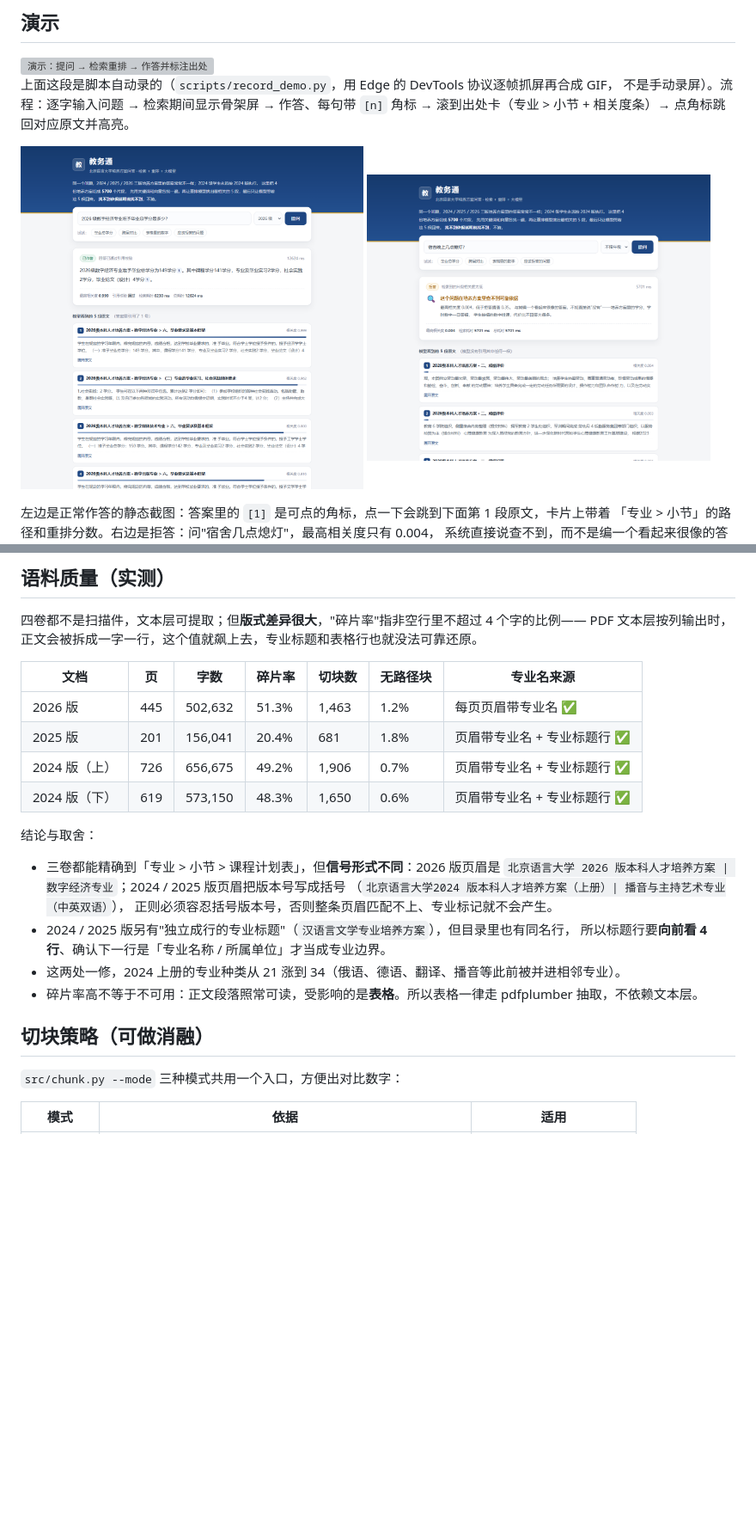
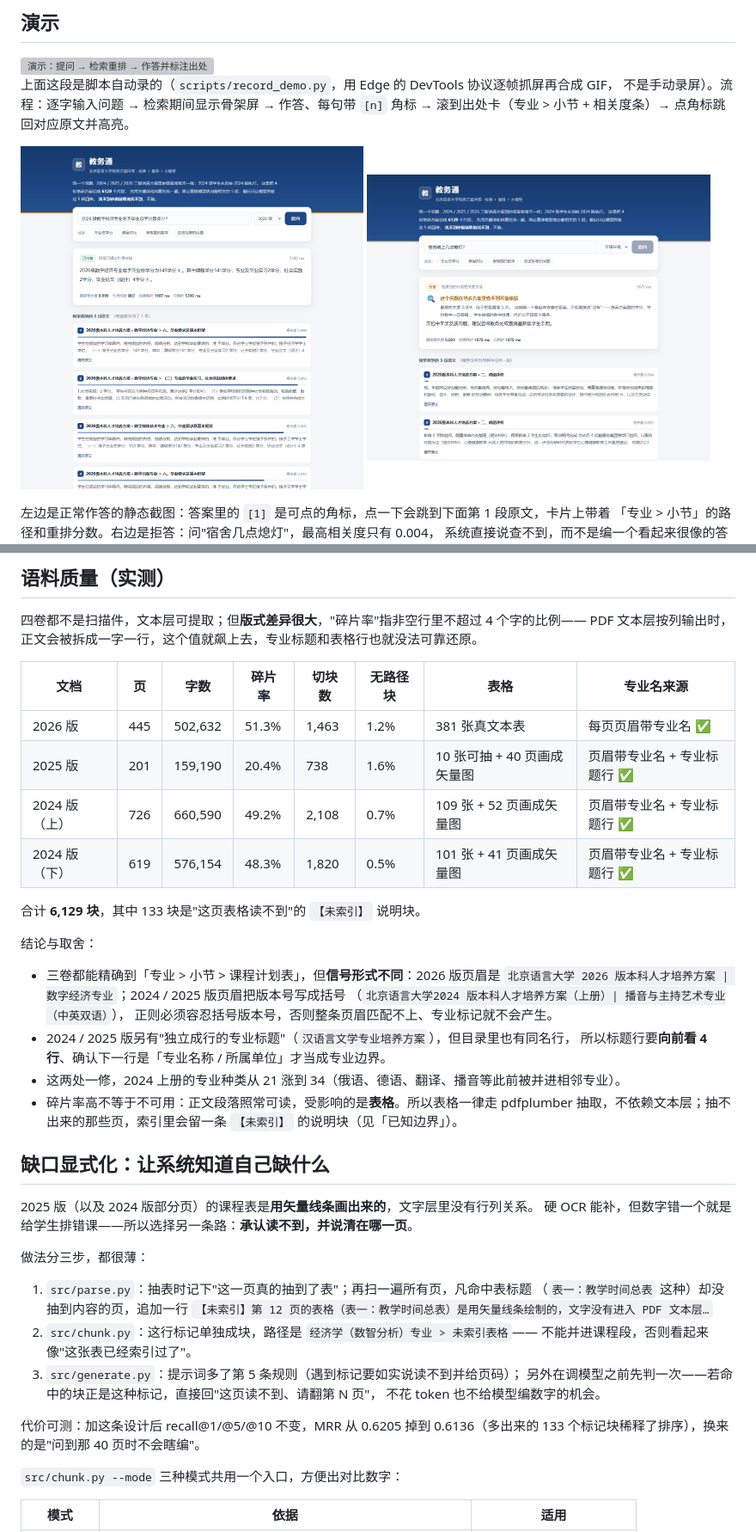
Before and after one commit to waterfish111/blcu_qa, a Markdown page: README.md, 2 parts joined by grey strips. Shown at 86% size. Rendered like a GitHub page; pictures changed too: docs/screenshots/abstain.png, docs/screenshots/answer.png; blank space fills up the shorter version; grey boxes are pictures that could not be loaded.

```diff
--- a/README.md
+++ b/README.md
@@ -152,12 +152,14 @@ python api.py        # http://127.0.0.1:8000
 四卷都不是扫描件，文本层可提取；但**版式差异很大**，"碎片率"指非空行里不超过 4 个字的比例——
 PDF 文本层按列输出时，正文会被拆成一字一行，这个值就飙上去，专业标题和表格行也就没法可靠还原。
 
-| 文档 | 页 | 字数 | 碎片率 | 切块数 | 无路径块 | 专业名来源 |
-|---|---|---|---|---|---|---|
-| 2026 版 | 445 | 502,632 | 51.3% | 1,463 | 1.2% | 每页页眉带专业名 ✅ |
-| 2025 版 | 201 | 156,041 | 20.4% | 681 | 1.8% | 页眉带专业名 + 专业标题行 ✅ |
-| 2024 版（上） | 726 | 656,675 | 49.2% | 1,906 | 0.7% | 页眉带专业名 + 专业标题行 ✅ |
-| 2024 版（下） | 619 | 573,150 | 48.3% | 1,650 | 0.6% | 页眉带专业名 + 专业标题行 ✅ |
+| 文档 | 页 | 字数 | 碎片率 | 切块数 | 无路径块 | 表格 | 专业名来源 |
+|---|---|---|---|---|---|---|---|
+| 2026 版 | 445 | 502,632 | 51.3% | 1,463 | 1.2% | 381 张真文本表 | 每页页眉带专业名 ✅ |
+| 2025 版 | 201 | 159,190 | 20.4% | 738 | 1.6% | 10 张可抽 + 40 页画成矢量图 | 页眉带专业名 + 专业标题行 ✅ |
+| 2024 版（上） | 726 | 660,590 | 49.2% | 2,108 | 0.7% | 109 张 + 52 页画成矢量图 | 页眉带专业名 + 专业标题行 ✅ |
+| 2024 版（下） | 619 | 576,154 | 48.3% | 1,820 | 0.5% | 101 张 + 41 页画成矢量图 | 页眉带专业名 + 专业标题行 ✅ |
+
+合计 **6,129 块**，其中 133 块是"这页表格读不到"的 `【未索引】` 说明块。
 
 结论与取舍：
 
@@ -169,9 +171,27 @@ PDF 文本层按列输出时，正文会被拆成一字一行，这个值就飙
   所以标题行要**向前看 4 行**、确认下一行是「专业名称 / 所属单位」才当成专业边界。
 - 这两处一修，2024 上册的专业种类从 21 涨到 34（俄语、德语、翻译、播音等此前被并进相邻专业）。
 - 碎片率高不等于不可用：正文段落照常可读，受影响的是**表格**。所以表格一律走 pdfplumber
-  抽取，不依赖文本层。
+  抽取，不依赖文本层；抽不出来的那些页，索引里会留一条 `【未索引】` 的说明块（见「已知边界」）。
 
-## 切块策略（可做消融）
+## 缺口显式化：让系统知道自己缺什么
+
+2025 版（以及 2024 版部分页）的课程表是**用矢量线条画出来的**，文字层里没有行列关系。
+硬 OCR 能补，但数字错一个就是给学生排错课——所以选择另一条路：**承认读不到，并说清在哪一页**。
+
+做法分三步，都很薄：
+
+1. `src/parse.py`：抽表时记下"这一页真的抽到了表"；再扫一遍所有页，凡命中表标题
+   （`表一：教学时间总表` 这种）却没抽到内容的页，追加一行
+   `【未索引】第 12 页的表格（表一：教学时间总表）是用矢量线条绘制的，文字没有进入 PDF 文本层…`
+2. `src/chunk.py`：这行标记单独成块，路径是 `经济学（数智分析）专业 > 未索引表格`——
+   不能并进课程段，否则看起来像"这张表已经索引过了"。
+3. `src/generate.py`：提示词多了第 5 条规则（遇到标记要如实说读不到并给页码）；
+   另外在调模型之前先判一次——若命中的块正是这种标记，直接回"这页读不到、请翻第 N 页"，
+   不花 token 也不给模型编数字的机会。
+
+代价可测：加这条设计后 recall@1/@5/@10 不变，MRR 从 0.6205 掉到 0.6136（多出来的
+133 个标记块稀释了排序），换来的是"问到那 40 页时不会瞎编"。
+
 
 `src/chunk.py --mode` 三种模式共用一个入口，方便出对比数字：
 
```
Also changed, not shown: other parts of README.md (+11 -2 lines), 10 other files.
